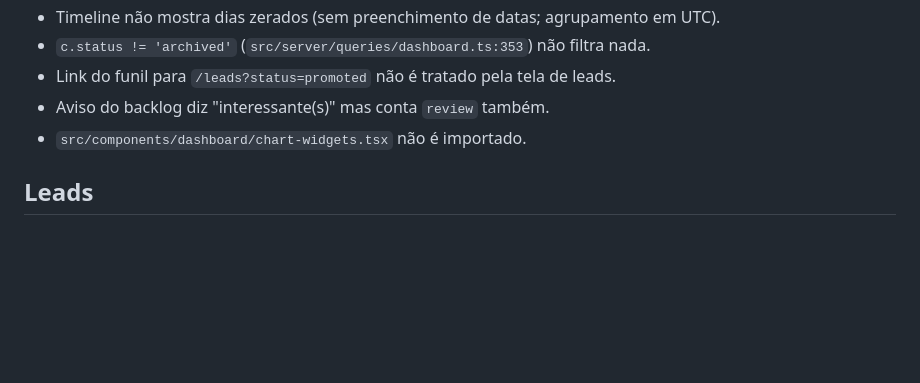
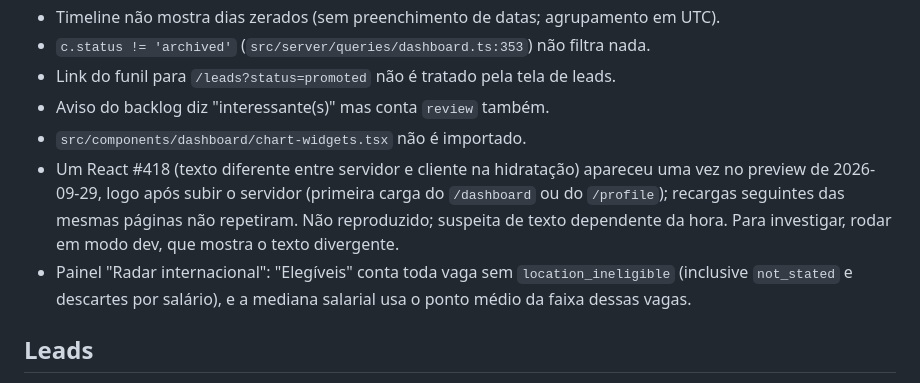
Before and after one commit to Gabriel-Fachini/job-tracker, a Markdown page: docs/problemas-conhecidos.md, the part around the change. GitHub-like rendering; blank space fills up the shorter version.

```diff
--- a/docs/problemas-conhecidos.md
+++ b/docs/problemas-conhecidos.md
@@ -44,6 +44,8 @@ Levantamento feito em 2026-09-27 lendo o código (e, quando indicado, testando).
 - Link do funil para `/leads?status=promoted` não é tratado pela tela de leads.
 - Aviso do backlog diz "interessante(s)" mas conta `review` também.
 - `src/components/dashboard/chart-widgets.tsx` não é importado.
+- Um React #418 (texto diferente entre servidor e cliente na hidratação) apareceu uma vez no preview de 2026-09-29, logo após subir o servidor (primeira carga do `/dashboard` ou do `/profile`); recargas seguintes das mesmas páginas não repetiram. Não reproduzido; suspeita de texto dependente da hora. Para investigar, rodar em modo dev, que mostra o texto divergente.
+- Painel "Radar internacional": "Elegíveis" conta toda vaga sem `location_ineligible` (inclusive `not_stated` e descartes por salário), e a mediana salarial usa o ponto médio da faixa dessas vagas.
 
 ## Leads
 
```
Also changed, not shown: docs/desenvolvimento-local.md (+5 -0 lines), docs/modulos/perfil.md (+3 -1 lines).
